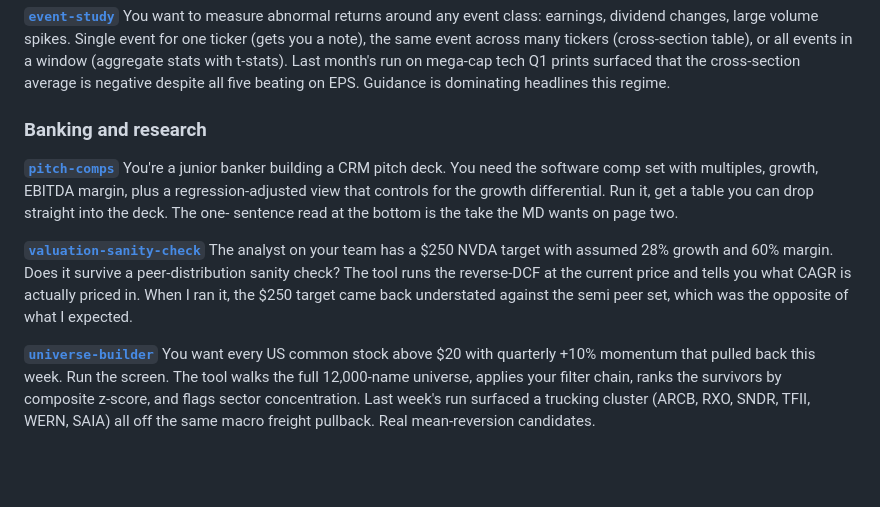
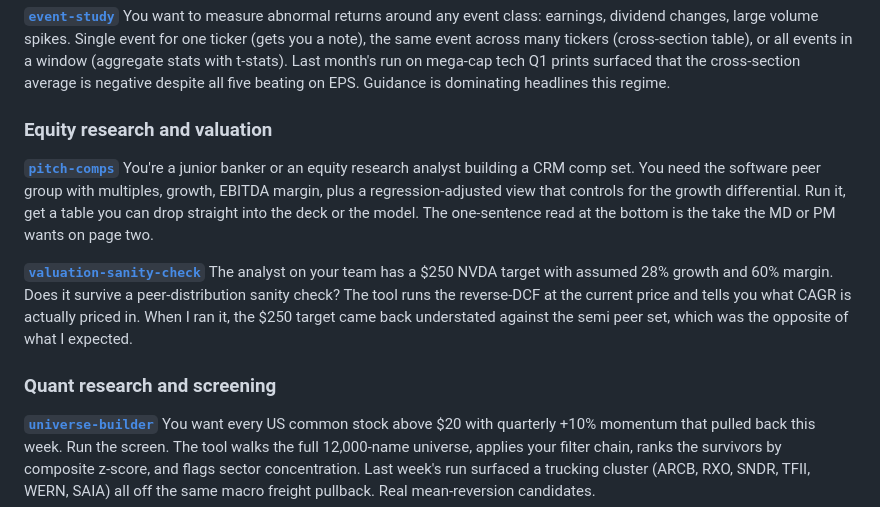
Before and after one commit to rgourley/quant-garage, a Markdown page: README.md, the part around the change. GitHub-like rendering; blank space fills up the shorter version.

Commit message:
docs: split misleading "Banking and research" section in README
universe-builder and factor-research were grouped under "Banking and
research" but neither is a banking workflow. They're quant screening
and quant research. Split into two more honest section headers:

- "Equity research and valuation": pitch-comps, valuation-sanity-check
  (still useful to sell-side analysts AND bankers, hence the dual
  framing in pitch-comps' use case)
- "Quant research and screening": universe-builder, factor-research

Banker-only positioning is dropped for pitch-comps; the use case
explicitly mentions equity research analysts too.

```diff
--- a/README.md
+++ b/README.md
@@ -70,14 +70,15 @@ with t-stats). Last month's run on mega-cap tech Q1 prints surfaced
 that the cross-section average is negative despite all five beating
 on EPS. Guidance is dominating headlines this regime.
 
-### Banking and research
+### Equity research and valuation
 
 **[`pitch-comps`](skills/pitch-comps)**
-You're a junior banker building a CRM pitch deck. You need the
-software comp set with multiples, growth, EBITDA margin, plus a
-regression-adjusted view that controls for the growth differential.
-Run it, get a table you can drop straight into the deck. The one-
-sentence read at the bottom is the take the MD wants on page two.
+You're a junior banker or an equity research analyst building a CRM
+comp set. You need the software peer group with multiples, growth,
+EBITDA margin, plus a regression-adjusted view that controls for the
+growth differential. Run it, get a table you can drop straight into
+the deck or the model. The one-sentence read at the bottom is the
+take the MD or PM wants on page two.
 
 **[`valuation-sanity-check`](skills/valuation-sanity-check)**
 The analyst on your team has a $250 NVDA target with assumed 28%
@@ -86,6 +87,8 @@ check? The tool runs the reverse-DCF at the current price and tells
 you what CAGR is actually priced in. When I ran it, the $250 target
 came back understated against the semi peer set, which was the
 opposite of what I expected.
+
+### Quant research and screening
 
 **[`universe-builder`](skills/universe-builder)**
 You want every US common stock above $20 with quarterly +10% momentum
```
